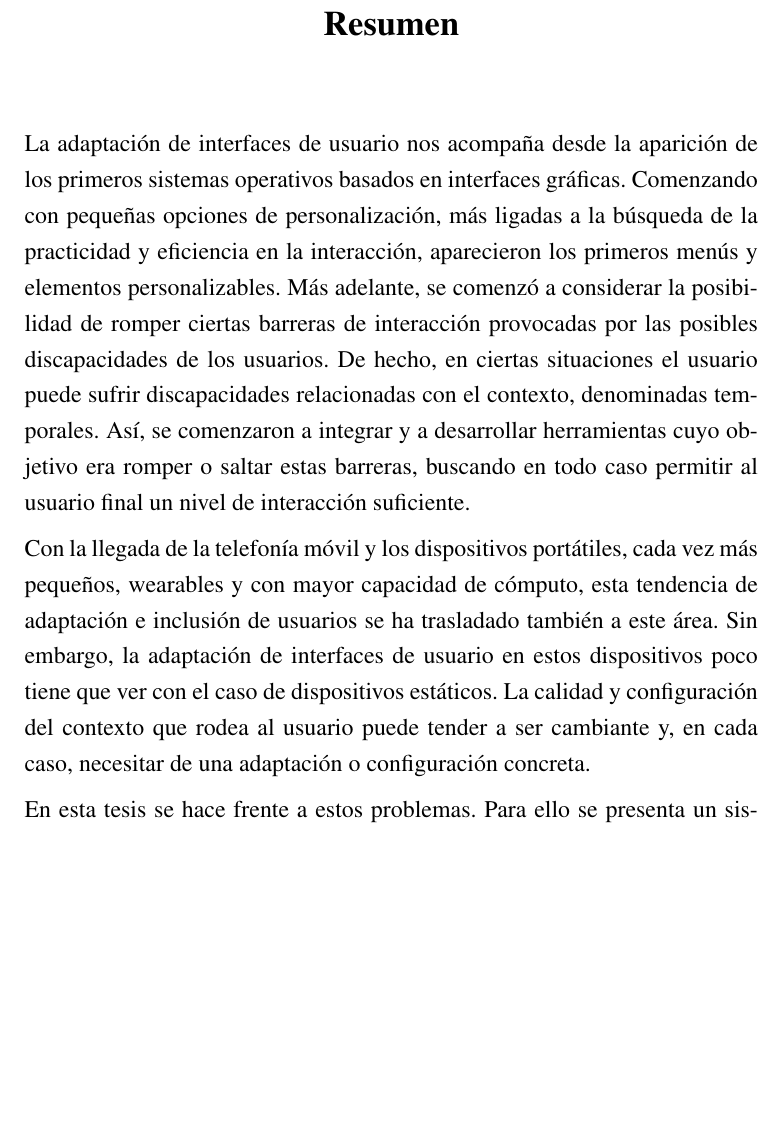
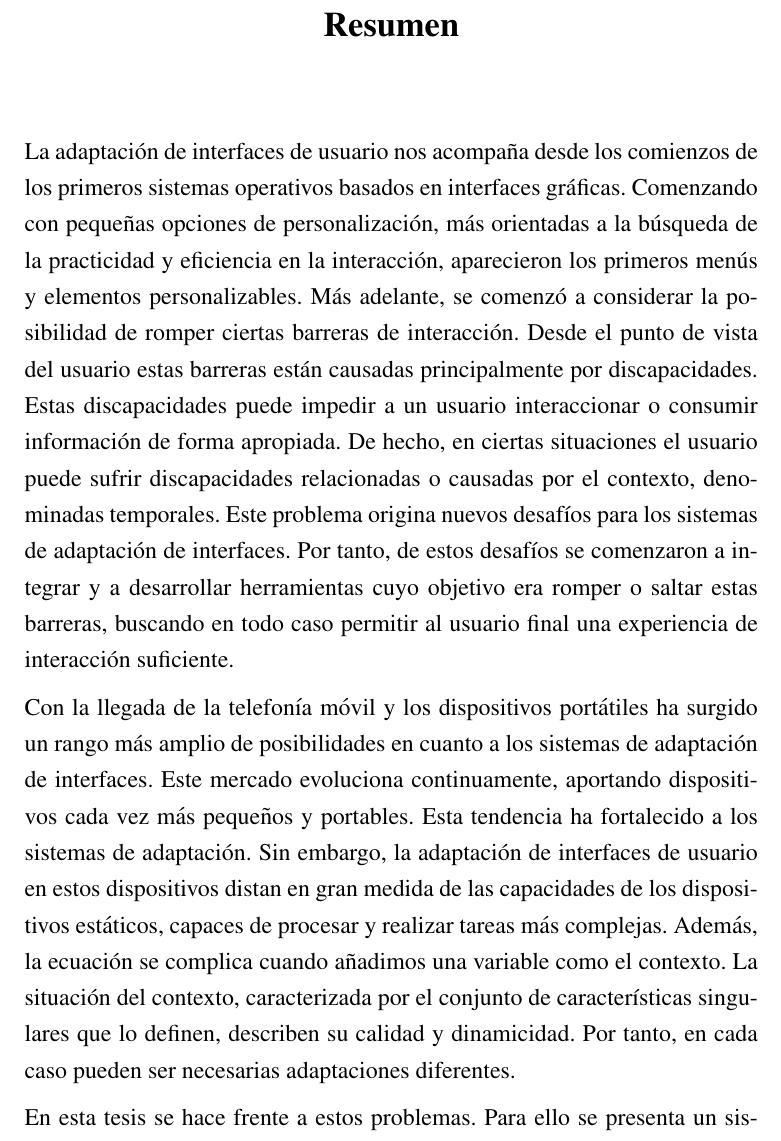
Before and after one commit to edlectrico/dissertation, a LaTeX thesis (dissertation.tex, which reads 0_frontmatter/abstract.tex): part of page 9 of 236, cut so that both start at the same text, the shorter picture padded with empty space. Compiled offline with pdfLaTeX; a LaTeX package or settings file that is missing is left out.

Commit message:
Abstract Spanish

```diff
--- a/0_frontmatter/abstract.tex
+++ b/0_frontmatter/abstract.tex
@@ -48,25 +48,32 @@ also taking into account the features provided by the user's device.
 \begin{resumen} %this creates the heading for the abstract page
 \selectlanguage{spanish}
 
-La adaptación de interfaces de usuario nos acompaña desde la aparición de los
+La adaptación de interfaces de usuario nos acompaña desde los comienzos de los
 primeros sistemas operativos basados en interfaces gráficas. Comenzando con
-pequeñas opciones de personalización, más ligadas a la búsqueda de la practicidad
+pequeñas opciones de personalización, más orientadas a la búsqueda de la practicidad
 y eficiencia en la interacción, aparecieron los primeros menús y elementos
 personalizables. Más adelante, se comenzó a considerar la posibilidad de romper
-ciertas barreras de interacción provocadas por las posibles discapacidades de
-los usuarios. De hecho, en ciertas situaciones el usuario puede sufrir
-discapacidades relacionadas con el contexto, denominadas temporales.  Así,
+ciertas barreras de interacción. Desde el punto de vista del usuario estas barreras
+están causadas principalmente por discapacidades. Estas discapacidades puede impedir
+a un usuario interaccionar o consumir información de forma apropiada. De hecho,
+en ciertas situaciones el usuario puede sufrir discapacidades relacionadas o
+causadas por el contexto, denominadas temporales. Este problema origina nuevos
+desafíos para los sistemas de adaptación de interfaces. Por tanto, de estos desafíos
 se comenzaron a integrar y a desarrollar herramientas cuyo objetivo era romper
-o saltar estas barreras, buscando en todo caso permitir al usuario final un nivel
-de interacción suficiente.
+o saltar estas barreras, buscando en todo caso permitir al usuario final una
+experiencia de interacción suficiente.
 
-Con la llegada de la telefonía móvil y los dispositivos portátiles, cada vez
-más pequeños, wearables y con mayor capacidad de cómputo, esta tendencia de
-adaptación e inclusión de usuarios se ha trasladado también a este área. Sin
-embargo, la adaptación de interfaces de usuario en estos dispositivos poco
-tiene que ver con el caso de dispositivos estáticos. La calidad y configuración
-del contexto que rodea al usuario puede tender a ser cambiante y, en cada caso,
-necesitar de una adaptación o configuración concreta.
+Con la llegada de la telefonía móvil y los dispositivos portátiles ha surgido
+un rango más amplio de posibilidades en cuanto a los sistemas de adaptación de
+interfaces. Este mercado evoluciona continuamente, aportando dispositivos cada
+vez más pequeños y portables. Esta tendencia ha fortalecido a los sistemas
+de adaptación. Sin embargo, la adaptación de interfaces de usuario en estos
+dispositivos distan en gran medida de las capacidades de los dispositivos
+estáticos, capaces de procesar y realizar tareas más complejas. Además, la ecuación
+se complica cuando añadimos una variable como el contexto. La situación del contexto,
+caracterizada por el conjunto de características singulares que lo definen, describen
+su calidad y dinamicidad. Por tanto, en cada caso pueden ser necesarias adaptaciones
+diferentes.
 
 En esta tesis se hace frente a estos problemas. Para ello se presenta un sistema
 de adaptación dinámico y móvil, basado principalmente en un modelo semántico de
```
